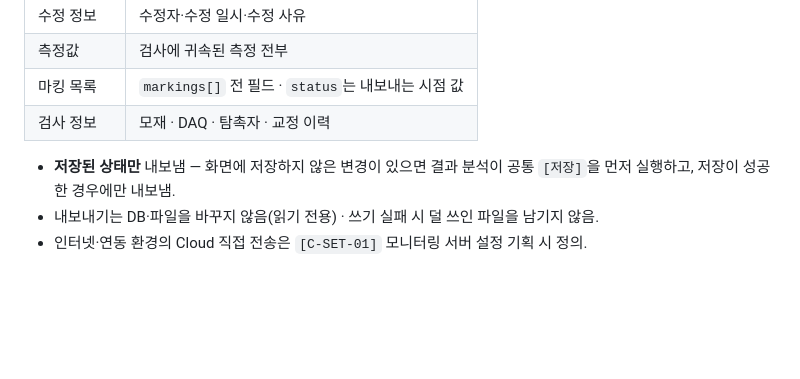
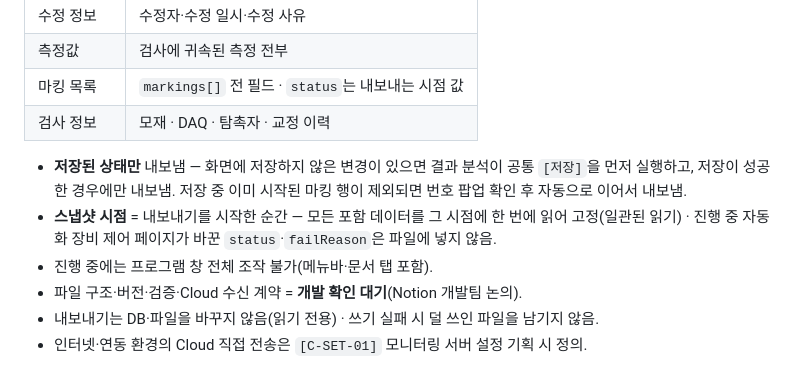
Before and after one commit to twinbee419-cloud/erut-interactive-prototype, a Markdown page: 03_dev_handoff/Result_Analysis_Storage_Spec_v1.0.md, the part around the change. GitHub-like rendering; blank space fills up the shorter version.

```diff
--- a/03_dev_handoff/Result_Analysis_Storage_Spec_v1.0.md
+++ b/03_dev_handoff/Result_Analysis_Storage_Spec_v1.0.md
@@ -145,7 +145,10 @@ dB 가감은 선형 연산이고 적용값이 `origin`에 남아 있으므로 **
 | 마킹 목록 | `markings[]` 전 필드 · `status`는 내보내는 시점 값 |
 | 검사 정보 | 모재 · DAQ · 탐촉자 · 교정 이력 |
 
-- **저장된 상태만** 내보냄 — 화면에 저장하지 않은 변경이 있으면 결과 분석이 공통 `[저장]`을 먼저 실행하고, 저장이 성공한 경우에만 내보냄.
+- **저장된 상태만** 내보냄 — 화면에 저장하지 않은 변경이 있으면 결과 분석이 공통 `[저장]`을 먼저 실행하고, 저장이 성공한 경우에만 내보냄. 저장 중 이미 시작된 마킹 행이 제외되면 번호 팝업 확인 후 자동으로 이어서 내보냄.
+- **스냅샷 시점** = 내보내기를 시작한 순간 — 모든 포함 데이터를 그 시점에 한 번에 읽어 고정(일관된 읽기) · 진행 중 자동화 장비 제어 페이지가 바꾼 `status`·`failReason`은 파일에 넣지 않음.
+- 진행 중에는 프로그램 창 전체 조작 불가(메뉴바·문서 탭 포함).
+- 파일 구조·버전·검증·Cloud 수신 계약 = **개발 확인 대기**(Notion 개발팀 논의).
 - 내보내기는 DB·파일을 바꾸지 않음(읽기 전용) · 쓰기 실패 시 덜 쓰인 파일을 남기지 않음.
 - 인터넷·연동 환경의 Cloud 직접 전송은 `[C-SET-01]` 모니터링 서버 설정 기획 시 정의.
 
```
Also changed, not shown: 05_codex-reports/44_MARK_Codex-재검토.md (added, +29 -0 lines), 05_codex-reports/45_MARK_Claude-반영.md (added, +32 -0 lines).
